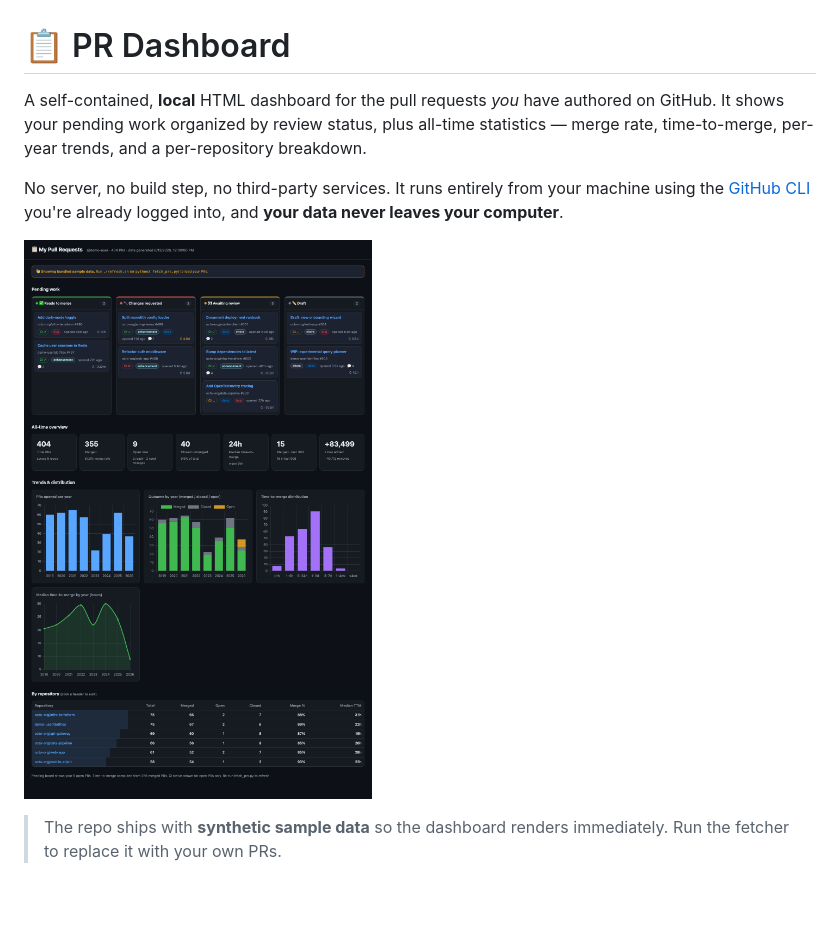
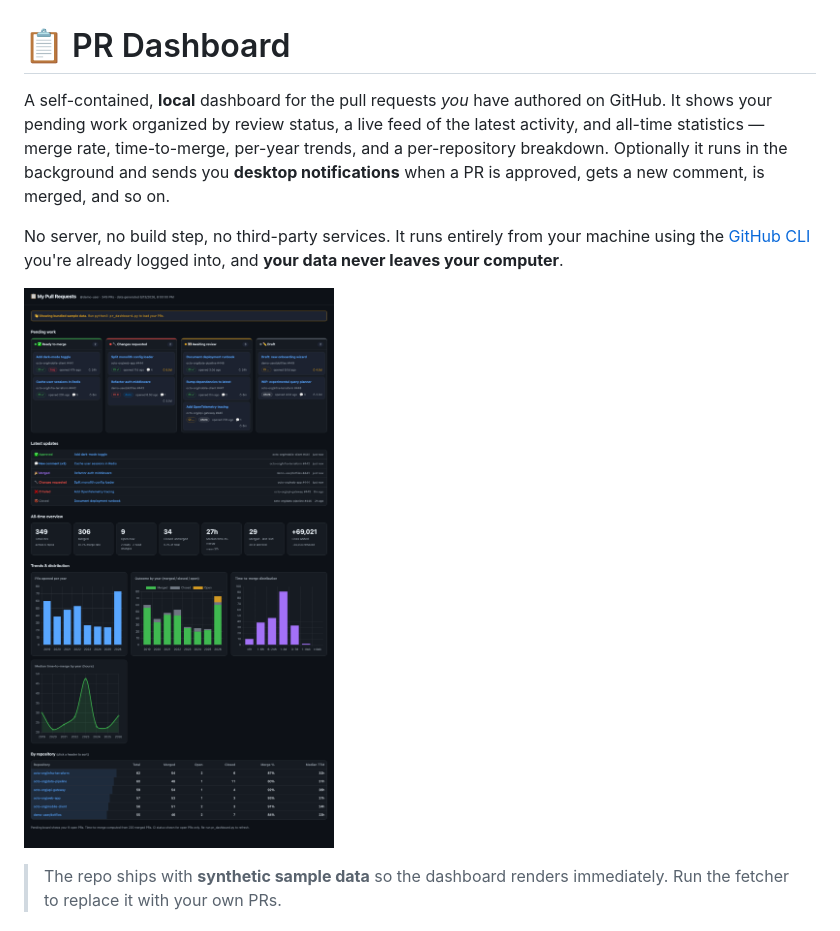
Before and after one commit to richterrene/pr-dashboard, a Markdown page: README.md, the part around the change printed below. Rendered like a GitHub page; pictures changed too: docs/screenshot.png; blank space fills up the shorter version.

```diff
--- a/README.md
+++ b/README.md
@@ -1,9 +1,11 @@
 # 📋 PR Dashboard
 
-A self-contained, **local** HTML dashboard for the pull requests *you* have
-authored on GitHub. It shows your pending work organized by review status, plus
-all-time statistics — merge rate, time-to-merge, per-year trends, and a
-per-repository breakdown.
+A self-contained, **local** dashboard for the pull requests *you* have authored
+on GitHub. It shows your pending work organized by review status, a live feed of
+the latest activity, and all-time statistics — merge rate, time-to-merge,
+per-year trends, and a per-repository breakdown. Optionally it runs in the
+background and sends you **desktop notifications** when a PR is approved, gets a
+new comment, is merged, and so on.
 
 No server, no build step, no third-party services. It runs entirely from your
 machine using the [GitHub CLI](https://cli.github.com/) you're already logged
```
Also changed, not shown: other parts of README.md (+100 -33 lines), 7 other files.
